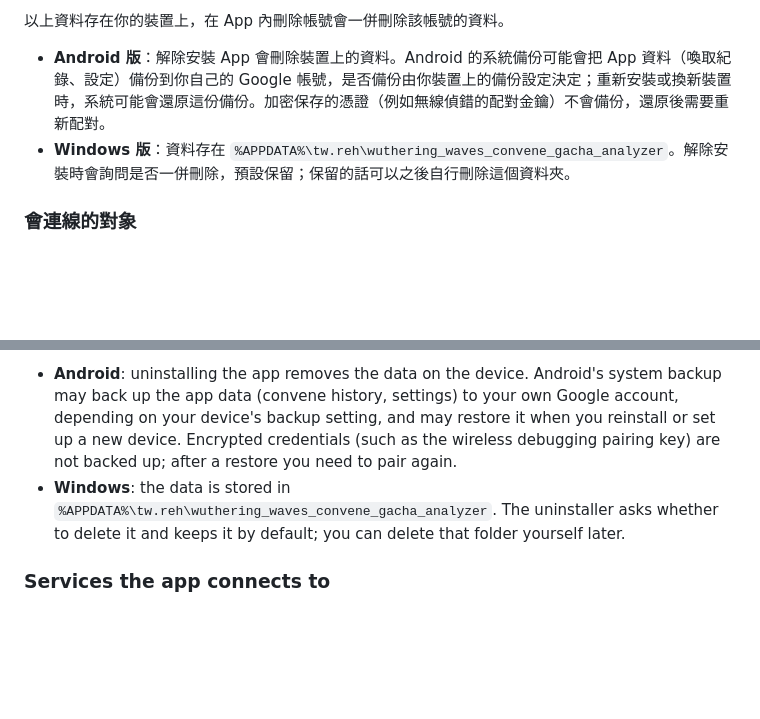
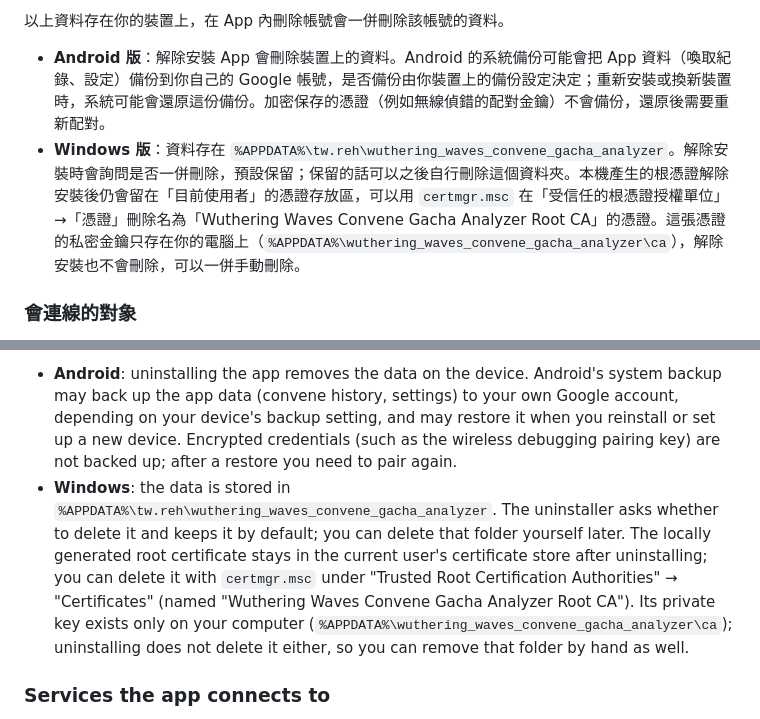
Before and after one commit to GoneTone/wuthering-waves-convene-gacha-analyzer, a Markdown page: docs/play-store/privacy-policy.md, 2 parts joined by grey strips. Drawn GitHub-style; blank space fills up the shorter version.

Commit message:
docs(play): note the Windows root certificate and CA folder left after uninstall
Co-Authored-By: Claude Opus 5.5 <noreply@anthropic.com>
Claude-Session: https://claude.ai/code/session_01WreXjqEmJ2GoJo17JNX6YF

```diff
--- a/docs/play-store/privacy-policy.md
+++ b/docs/play-store/privacy-policy.md
@@ -19,7 +19,7 @@
 以上資料存在你的裝置上，在 App 內刪除帳號會一併刪除該帳號的資料。
 
 - **Android 版**：解除安裝 App 會刪除裝置上的資料。Android 的系統備份可能會把 App 資料（喚取紀錄、設定）備份到你自己的 Google 帳號，是否備份由你裝置上的備份設定決定；重新安裝或換新裝置時，系統可能會還原這份備份。加密保存的憑證（例如無線偵錯的配對金鑰）不會備份，還原後需要重新配對。
-- **Windows 版**：資料存在 `%APPDATA%\tw.reh\wuthering_waves_convene_gacha_analyzer`。解除安裝時會詢問是否一併刪除，預設保留；保留的話可以之後自行刪除這個資料夾。
+- **Windows 版**：資料存在 `%APPDATA%\tw.reh\wuthering_waves_convene_gacha_analyzer`。解除安裝時會詢問是否一併刪除，預設保留；保留的話可以之後自行刪除這個資料夾。本機產生的根憑證解除安裝後仍會留在「目前使用者」的憑證存放區，可以用 `certmgr.msc` 在「受信任的根憑證授權單位」→「憑證」刪除名為「Wuthering Waves Convene Gacha Analyzer Root CA」的憑證。這張憑證的私密金鑰只存在你的電腦上（`%APPDATA%\wuthering_waves_convene_gacha_analyzer\ca`），解除安裝也不會刪除，可以一併手動刪除。
 
 ### 會連線的對象
 
@@ -69,7 +69,7 @@ This app is an unofficial fan-made tool and is not affiliated with Kuro Games. T
 This data is stored on your device. Deleting an account in the app removes that account's data.
 
 - **Android**: uninstalling the app removes the data on the device. Android's system backup may back up the app data (convene history, settings) to your own Google account, depending on your device's backup setting, and may restore it when you reinstall or set up a new device. Encrypted credentials (such as the wireless debugging pairing key) are not backed up; after a restore you need to pair again.
-- **Windows**: the data is stored in `%APPDATA%\tw.reh\wuthering_waves_convene_gacha_analyzer`. The uninstaller asks whether to delete it and keeps it by default; you can delete that folder yourself later.
+- **Windows**: the data is stored in `%APPDATA%\tw.reh\wuthering_waves_convene_gacha_analyzer`. The uninstaller asks whether to delete it and keeps it by default; you can delete that folder yourself later. The locally generated root certificate stays in the current user's certificate store after uninstalling; you can delete it with `certmgr.msc` under "Trusted Root Certification Authorities" → "Certificates" (named "Wuthering Waves Convene Gacha Analyzer Root CA"). Its private key exists only on your computer (`%APPDATA%\wuthering_waves_convene_gacha_analyzer\ca`); uninstalling does not delete it either, so you can remove that folder by hand as well.
 
 ### Services the app connects to
 
```
